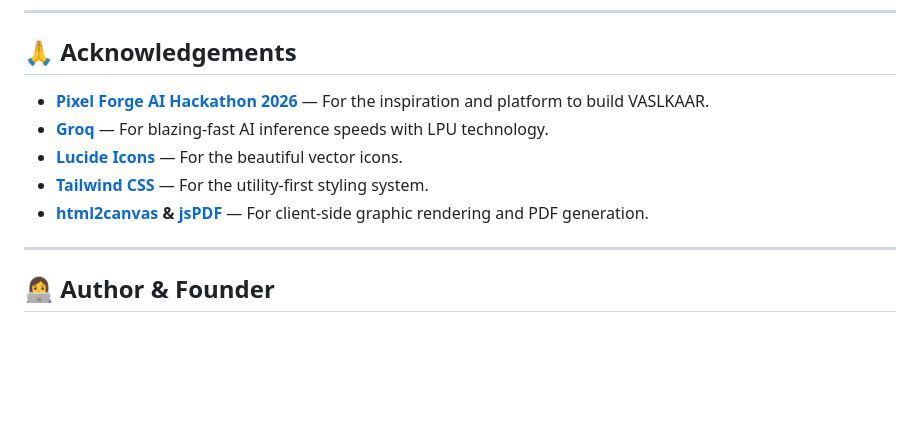
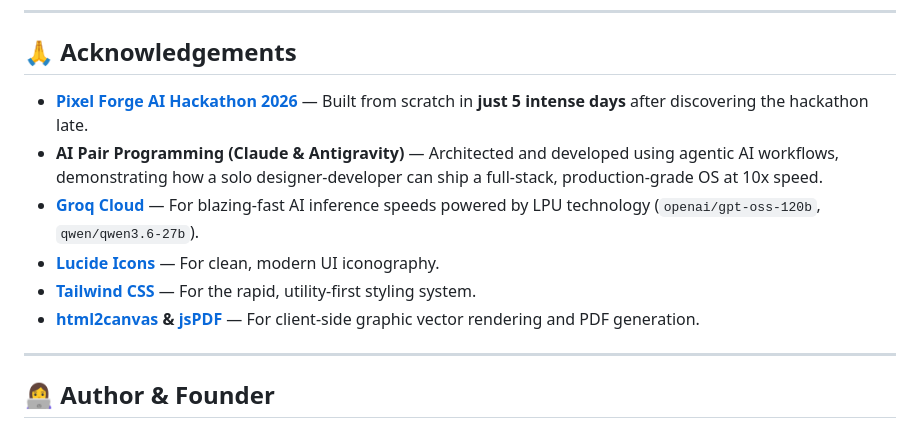
Before and after one commit to Javeriaf19/vaslkaar, a Markdown page: README.md, the part around the change. Drawn GitHub-style; blank space fills up the shorter version.

Commit message:
docs: Add 5-day build sprint and AI Pair Programming acknowledgement

```diff
--- a/README.md
+++ b/README.md
@@ -311,11 +311,12 @@ This project is licensed under the **MIT License** — see the [LICENSE](LICENSE
 
 ## 🙏 Acknowledgements
 
-* **[Pixel Forge AI Hackathon 2026](https://vaslkaar.vercel.app)** — For the inspiration and platform to build VASLKAAR.
-* **[Groq](https://groq.com)** — For blazing-fast AI inference speeds with LPU technology.
-* **[Lucide Icons](https://lucide.dev)** — For the beautiful vector icons.
-* **[Tailwind CSS](https://tailwindcss.com)** — For the utility-first styling system.
-* **[html2canvas](https://html2canvas.hertzen.com/) & [jsPDF](https://github.com/parallax/jsPDF)** — For client-side graphic rendering and PDF generation.
+* **[Pixel Forge AI Hackathon 2026](https://vaslkaar.vercel.app)** — Built from scratch in **just 5 intense days** after discovering the hackathon late.
+* **AI Pair Programming (Claude & Antigravity)** — Architected and developed using agentic AI workflows, demonstrating how a solo designer-developer can ship a full-stack, production-grade OS at 10x speed.
+* **[Groq Cloud](https://groq.com)** — For blazing-fast AI inference speeds powered by LPU technology (`openai/gpt-oss-120b`, `qwen/qwen3.6-27b`).
+* **[Lucide Icons](https://lucide.dev)** — For clean, modern UI iconography.
+* **[Tailwind CSS](https://tailwindcss.com)** — For the rapid, utility-first styling system.
+* **[html2canvas](https://html2canvas.hertzen.com/) & [jsPDF](https://github.com/parallax/jsPDF)** — For client-side graphic vector rendering and PDF generation.
 
 ---
 
```
